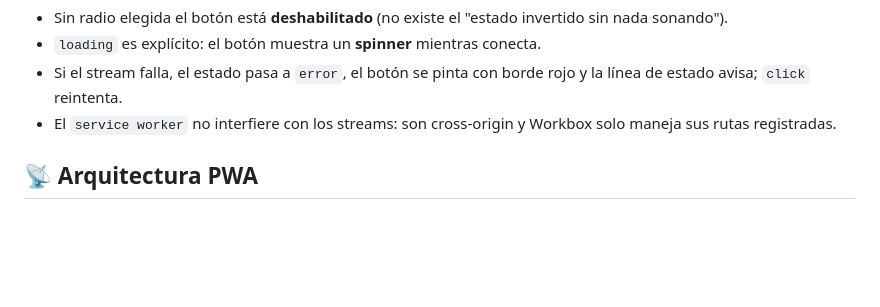
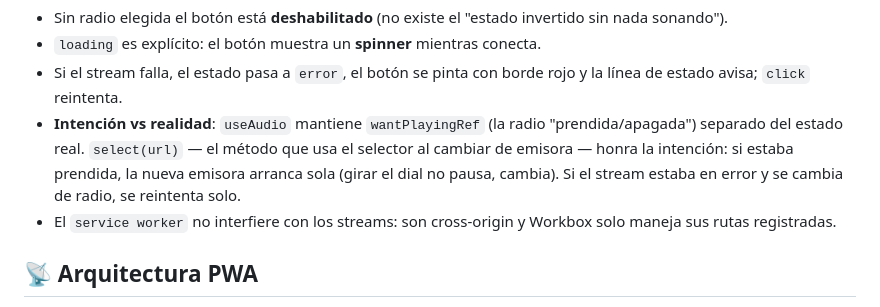
Before and after one commit to jcmembrilla/radios-argentinas, a Markdown page: ARCHITECTURE.md, the part around the change. Rendered like a GitHub page; blank space fills up the shorter version.

Commit message:
docs: patron intencion/realidad documentado en la maquina de estados

```diff
--- a/ARCHITECTURE.md
+++ b/ARCHITECTURE.md
@@ -154,6 +154,7 @@ stateDiagram-v2
 - Sin radio elegida el botón está **deshabilitado** (no existe el "estado invertido sin nada sonando").
 - `loading` es explícito: el botón muestra un **spinner** mientras conecta.
 - Si el stream falla, el estado pasa a `error`, el botón se pinta con borde rojo y la línea de estado avisa; `click` reintenta.
+- **Intención vs realidad**: `useAudio` mantiene `wantPlayingRef` (la radio "prendida/apagada") separado del estado real. `select(url)` — el método que usa el selector al cambiar de emisora — honra la intención: si estaba prendida, la nueva emisora arranca sola (girar el dial no pausa, cambia). Si el stream estaba en error y se cambia de radio, se reintenta solo.
 - El `service worker` no interfiere con los streams: son cross-origin y Workbox solo maneja sus rutas registradas.
 
 ## 📡 Arquitectura PWA
```
